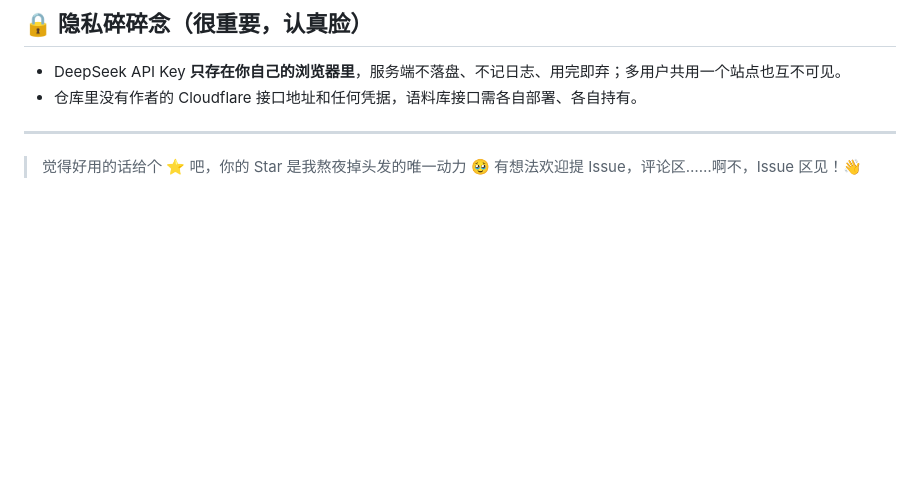
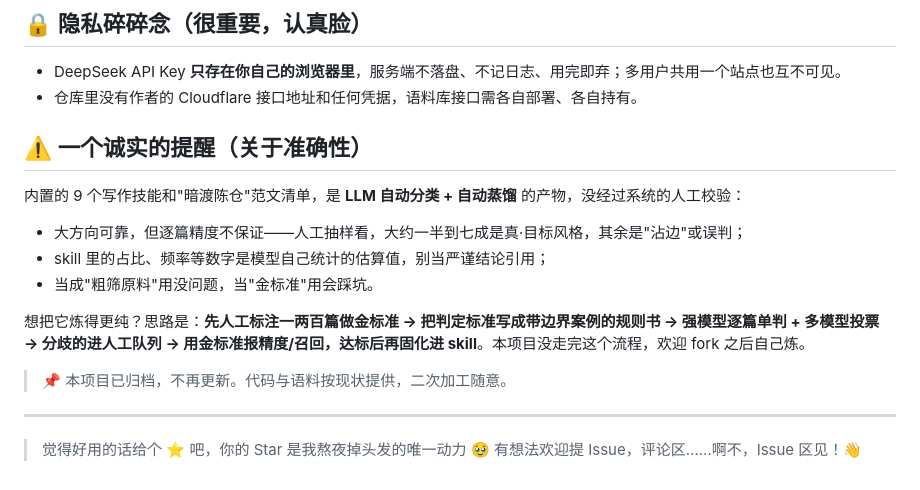
Before and after one commit to seldoms/intelligent-imitation-platform, a Markdown page: README.md, the part around the change. Rendered like a GitHub page; blank space fills up the shorter version.

Commit message:
docs: 补充语料与技能准确性声明及二次炼化思路，标注项目归档

```diff
--- a/README.md
+++ b/README.md
@@ -138,6 +138,18 @@ magazine-api/             语料库后端部署资产（Cloudflare Worker）
 - DeepSeek API Key **只存在你自己的浏览器里**，服务端不落盘、不记日志、用完即弃；多用户共用一个站点也互不可见。
 - 仓库里没有作者的 Cloudflare 接口地址和任何凭据，语料库接口需各自部署、各自持有。
 
+## ⚠️ 一个诚实的提醒（关于准确性）
+
+内置的 9 个写作技能和"暗渡陈仓"范文清单，是 **LLM 自动分类 + 自动蒸馏** 的产物，没经过系统的人工校验：
+
+- 大方向可靠，但逐篇精度不保证——人工抽样看，大约一半到七成是真·目标风格，其余是"沾边"或误判；
+- skill 里的占比、频率等数字是模型自己统计的估算值，别当严谨结论引用；
+- 当成"粗筛原料"用没问题，当"金标准"用会踩坑。
+
+想把它炼得更纯？思路是：**先人工标注一两百篇做金标准 → 把判定标准写成带边界案例的规则书 → 强模型逐篇单判 + 多模型投票 → 分歧的进人工队列 → 用金标准报精度/召回，达标后再固化进 skill**。本项目没走完这个流程，欢迎 fork 之后自己炼。
+
+> 📌 本项目已归档，不再更新。代码与语料按现状提供，二次加工随意。
+
 ---
 
 > 觉得好用的话给个 ⭐ 吧，你的 Star 是我熬夜掉头发的唯一动力 🥹
```
